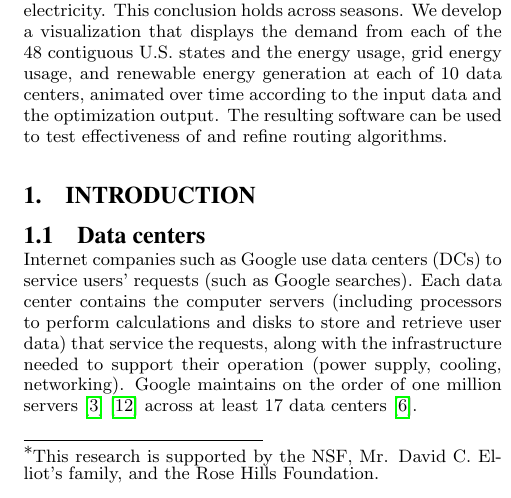
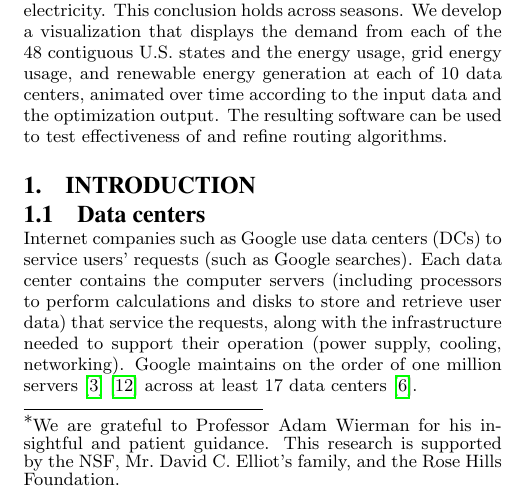
Before and after one commit to geographicalloadbalancing/glb_report, a LaTeX paper (surfReport/surfReport.tex): part of one column of page 1 of 9, cut so that both start at the same text. Compiled offline with pdfLaTeX.

Commit message:
Add Wierman to acknowledgements

```diff
--- a/surfReport/surfReport.tex
+++ b/surfReport/surfReport.tex
@@ -20,7 +20,7 @@
 
 \begin{document}
 
-\title{Cooling-aware Geographical Load Balancing Visualized\titlenote{This research is supported by the NSF, Mr. David C. Elliot’s family, and the Rose Hills Foundation.}}
+\title{Cooling-aware Geographical Load Balancing Visualized\titlenote{We are grateful to Professor Adam Wierman for his insightful and patient guidance. This research is supported by the NSF, Mr.~David C. Elliot’s family, and the Rose Hills Foundation.}}
 \numberofauthors{4}
 \author{
 % You can go ahead and credit any number of authors here,
```
